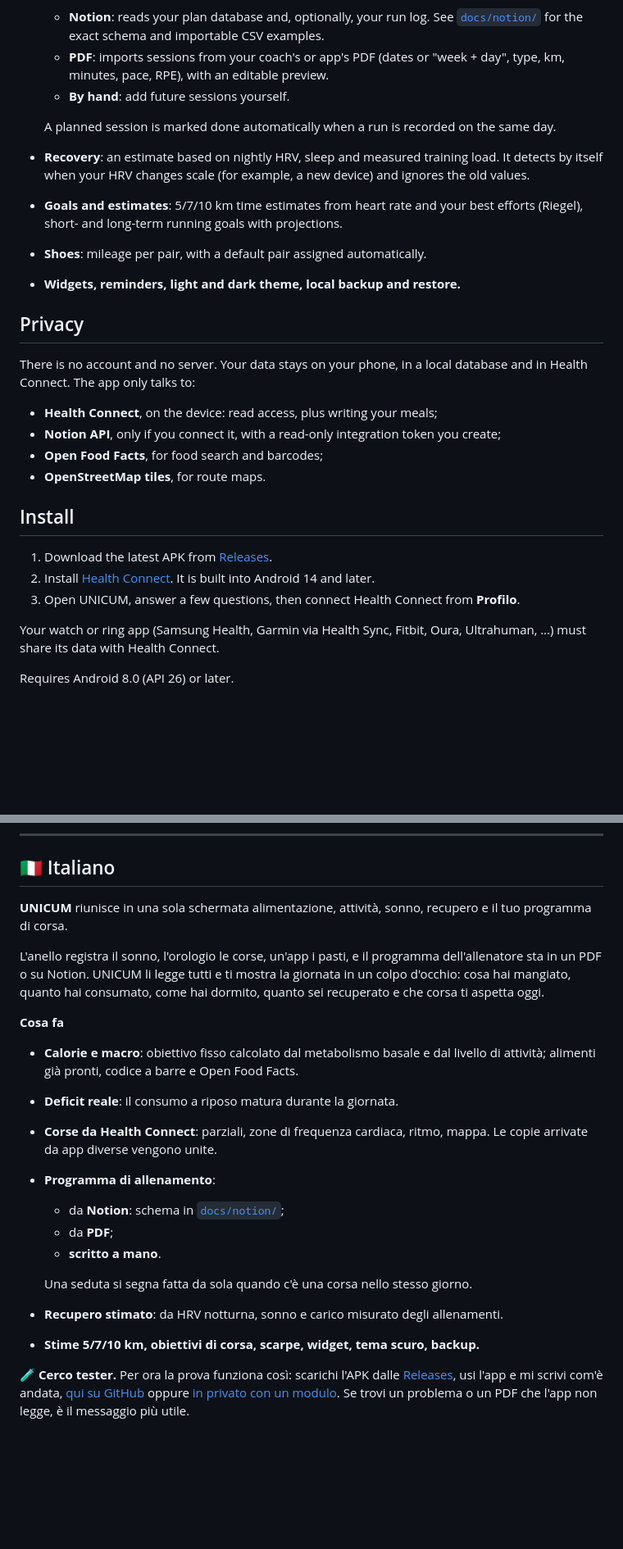
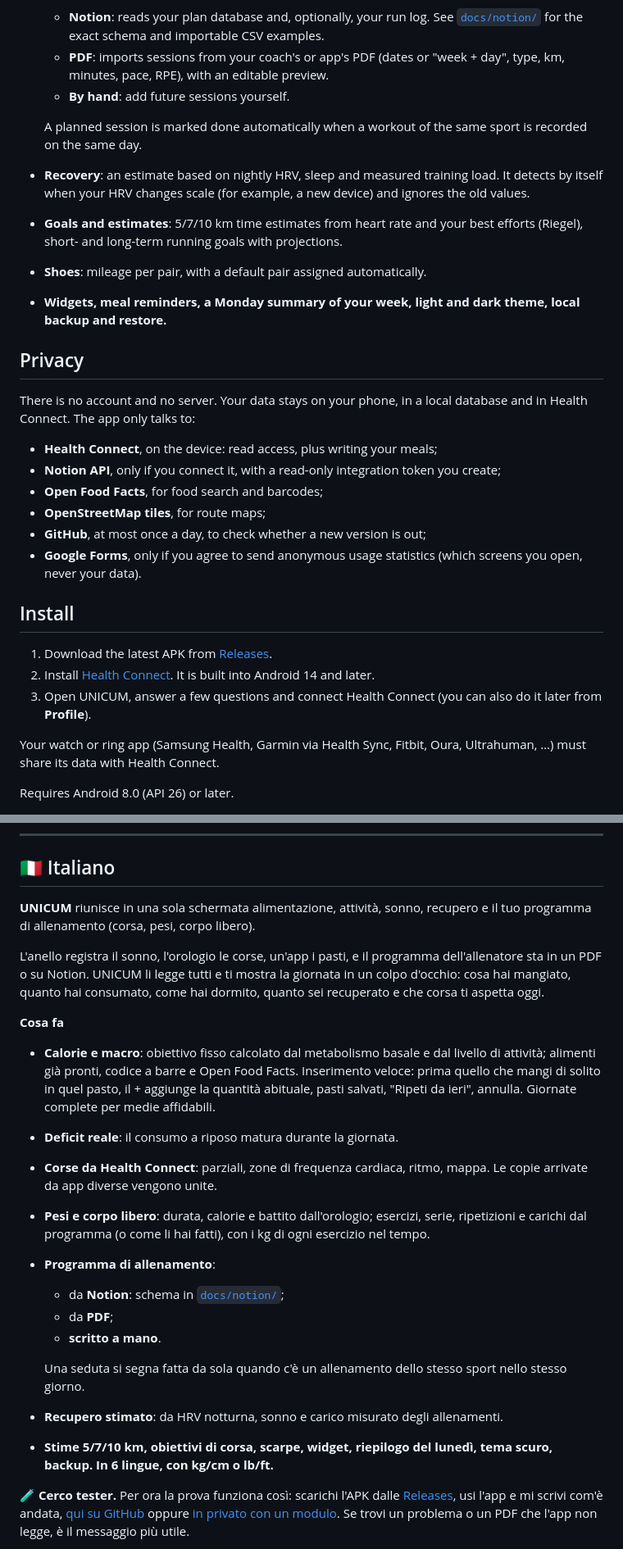
Before and after one commit to peol-13/unicum, a Markdown page: README.md, 2 parts joined by grey strips. Shown at 82% size. GitHub-like rendering; blank space fills up the shorter version.

```diff
--- a/README.md
+++ b/README.md
@@ -34,11 +36,11 @@ Your ring tracks your sleep, your watch tracks your runs, a food app tracks your
   - **PDF**: imports sessions from your coach's or app's PDF (dates or "week + day", type, km, minutes, pace, RPE), with an editable preview.
   - **By hand**: add future sessions yourself.
 
-  A planned session is marked done automatically when a run is recorded on the same day.
+  A planned session is marked done automatically when a workout of the same sport is recorded on the same day.
 - **Recovery**: an estimate based on nightly HRV, sleep and measured training load. It detects by itself when your HRV changes scale (for example, a new device) and ignores the old values.
 - **Goals and estimates**: 5/7/10 km time estimates from heart rate and your best efforts (Riegel), short- and long-term running goals with projections.
 - **Shoes**: mileage per pair, with a default pair assigned automatically.
-- **Widgets, reminders, light and dark theme, local backup and restore.**
+- **Widgets, meal reminders, a Monday summary of your week, light and dark theme, local backup and restore.**
 
 ## Privacy
 
@@ -47,13 +49,15 @@ There is no account and no server. Your data stays on your phone, in a local dat
 - **Health Connect**, on the device: read access, plus writing your meals;
 - **Notion API**, only if you connect it, with a read-only integration token you create;
 - **Open Food Facts**, for food search and barcodes;
-- **OpenStreetMap tiles**, for route maps.
+- **OpenStreetMap tiles**, for route maps;
+- **GitHub**, at most once a day, to check whether a new version is out;
+- **Google Forms**, only if you agree to send anonymous usage statistics (which screens you open, never your data).
 
 ## Install
 
 1. Download the latest APK from [Releases](../../releases).
 2. Install [Health Connect](https://play.google.com/store/apps/details?id=com.google.android.apps.healthdata). It is built into Android 14 and later.
-3. Open UNICUM, answer a few questions, then connect Health Connect from **Profilo**.
+3. Open UNICUM, answer a few questions and connect Health Connect (you can also do it later from **Profile**).
 
 Your watch or ring app (Samsung Health, Garmin via Health Sync, Fitbit, Oura, Ultrahuman, …) must share its data with Health Connect.
 
@@ -116,22 +120,23 @@ The name **UNICUM** and its logo are not covered by the license. A modified vers
 <a name="italiano"></a>
 ## 🇮🇹 Italiano
 
-**UNICUM** riunisce in una sola schermata alimentazione, attività, sonno, recupero e il tuo programma di corsa.
+**UNICUM** riunisce in una sola schermata alimentazione, attività, sonno, recupero e il tuo programma di allenamento (corsa, pesi, corpo libero).
 
 L'anello registra il sonno, l'orologio le corse, un'app i pasti, e il programma dell'allenatore sta in un PDF o su Notion. UNICUM li legge tutti e ti mostra la giornata in un colpo d'occhio: cosa hai mangiato, quanto hai consumato, come hai dormito, quanto sei recuperato e che corsa ti aspetta oggi.
 
 **Cosa fa**
-- **Calorie e macro**: obiettivo fisso calcolato dal metabolismo basale e dal livello di attività; alimenti già pronti, codice a barre e Open Food Facts.
+- **Calorie e macro**: obiettivo fisso calcolato dal metabolismo basale e dal livello di attività; alimenti già pronti, codice a barre e Open Food Facts. Inserimento veloce: prima quello che mangi di solito in quel pasto, il + aggiunge la quantità abituale, pasti salvati, "Ripeti da ieri", annulla. Giornate complete per medie affidabili.
 - **Deficit reale**: il consumo a riposo matura durante la giornata.
 - **Corse da Health Connect**: parziali, zone di frequenza cardiaca, ritmo, mappa. Le copie arrivate da app diverse vengono unite.
+- **Pesi e corpo libero**: durata, calorie e battito dall'orologio; esercizi, serie, ripetizioni e carichi dal programma (o come li hai fatti), con i kg di ogni esercizio nel tempo.
 - **Programma di allenamento**:
   - da **Notion**: schema in [`docs/notion/`](docs/notion/);
   - da **PDF**;
   - **scritto a mano**.
 
-  Una seduta si segna fatta da sola quando c'è una corsa nello stesso giorno.
+  Una seduta si segna fatta da sola quando c'è un allenamento dello stesso sport nello stesso giorno.
 - **Recupero stimato**: da HRV notturna, sonno e carico misurato degli allenamenti.
-- **Stime 5/7/10 km, obiettivi di corsa, scarpe, widget, tema scuro, backup.**
+- **Stime 5/7/10 km, obiettivi di corsa, scarpe, widget, riepilogo del lunedì, tema scuro, backup. In 6 lingue, con kg/cm o lb/ft.**
 
 **🧪 Cerco tester.** Per ora la prova funziona così: scarichi l'APK dalle [Releases](../../releases/latest), usi l'app e mi scrivi com'è andata, [qui su GitHub](../../issues/new/choose) oppure [in privato con un modulo](https://docs.google.com/forms/d/e/1FAIpQLSejujvTR2J8jWqYPyPMps9YFfEggqCUqc0QjBhuOft_-t1yxA/viewform). Se trovi un problema o un PDF che l'app non legge, è il messaggio più utile.
 
```
Also changed, not shown: other parts of README.md (+8 -6 lines), docs/screenshots/05-home.png, docs/screenshots/08-log-meal.png (added), docs/screenshots/09-strength.png (added), 1 other file.
